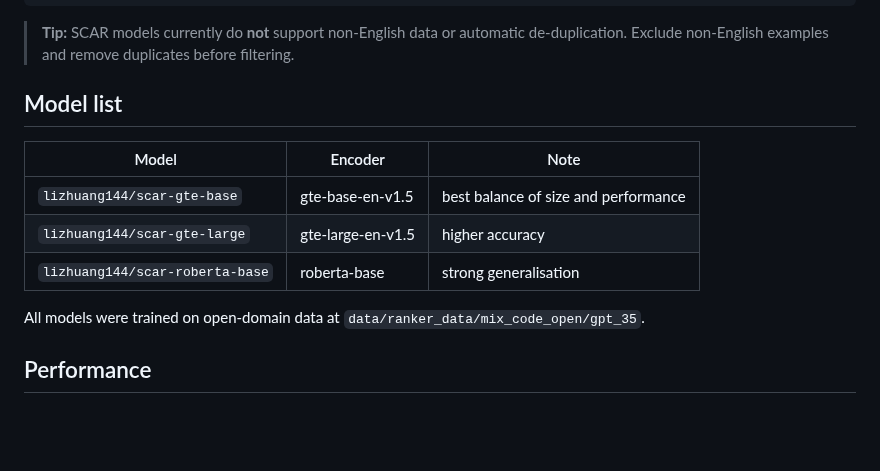
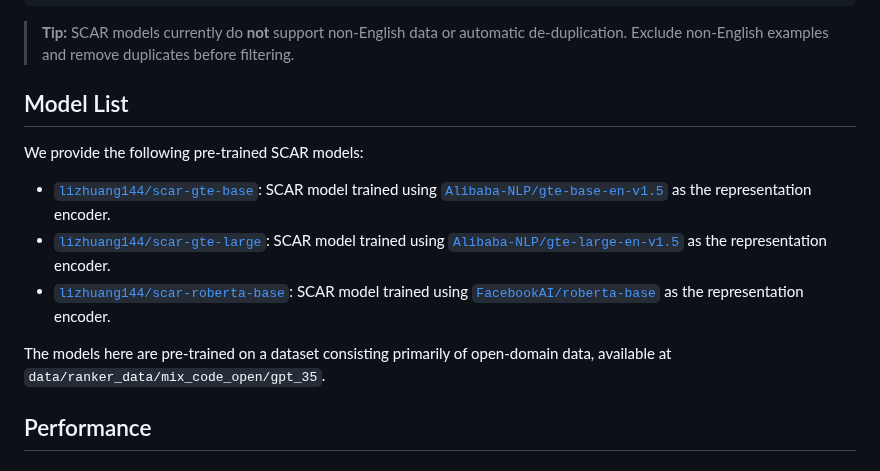
Before and after one commit to zhuang-li/SCAR, a Markdown page: index.md, the part around the change. Rendered like a GitHub page; blank space fills up the shorter version.

```diff
--- a/index.md
+++ b/index.md
@@ -86,15 +86,15 @@ ratio_pairs = rank_and_filter(model_path, instructions, answers, ratio=0.5, devi
 
 > **Tip:** SCAR models currently do **not** support non-English data or automatic de-duplication. Exclude non-English examples and remove duplicates before filtering.
 
-## Model list
+## Model List
 
-| Model                           | Encoder           | Note                                 |
-| ------------------------------- | ----------------- | ------------------------------------ |
-| `lizhuang144/scar-gte-base`     | gte-base-en-v1.5  | best balance of size and performance |
-| `lizhuang144/scar-gte-large`    | gte-large-en-v1.5 | higher accuracy                      |
-| `lizhuang144/scar-roberta-base` | roberta-base      | strong generalisation                |
+We provide the following pre-trained SCAR models:
 
-All models were trained on open-domain data at `data/ranker_data/mix_code_open/gpt_35`.
+- [`lizhuang144/scar-gte-base`](https://huggingface.co/lizhuang144/scar-gte-base): SCAR model trained using [`Alibaba-NLP/gte-base-en-v1.5`](https://huggingface.co/Alibaba-NLP/gte-base-en-v1.5) as the representation encoder.
+- [`lizhuang144/scar-gte-large`](https://huggingface.co/lizhuang144/scar-gte-large): SCAR model trained using [`Alibaba-NLP/gte-large-en-v1.5`](https://huggingface.co/Alibaba-NLP/gte-large-en-v1.5) as the representation encoder.
+- [`lizhuang144/scar-roberta-base`](https://huggingface.co/lizhuang144/scar-roberta-base): SCAR model trained using [`FacebookAI/roberta-base`](https://huggingface.co/FacebookAI/roberta-base) as the representation encoder.
+
+The models here are pre-trained on a dataset consisting primarily of open-domain data, available at `data/ranker_data/mix_code_open/gpt_35`.
 
 ## Performance
 
```
